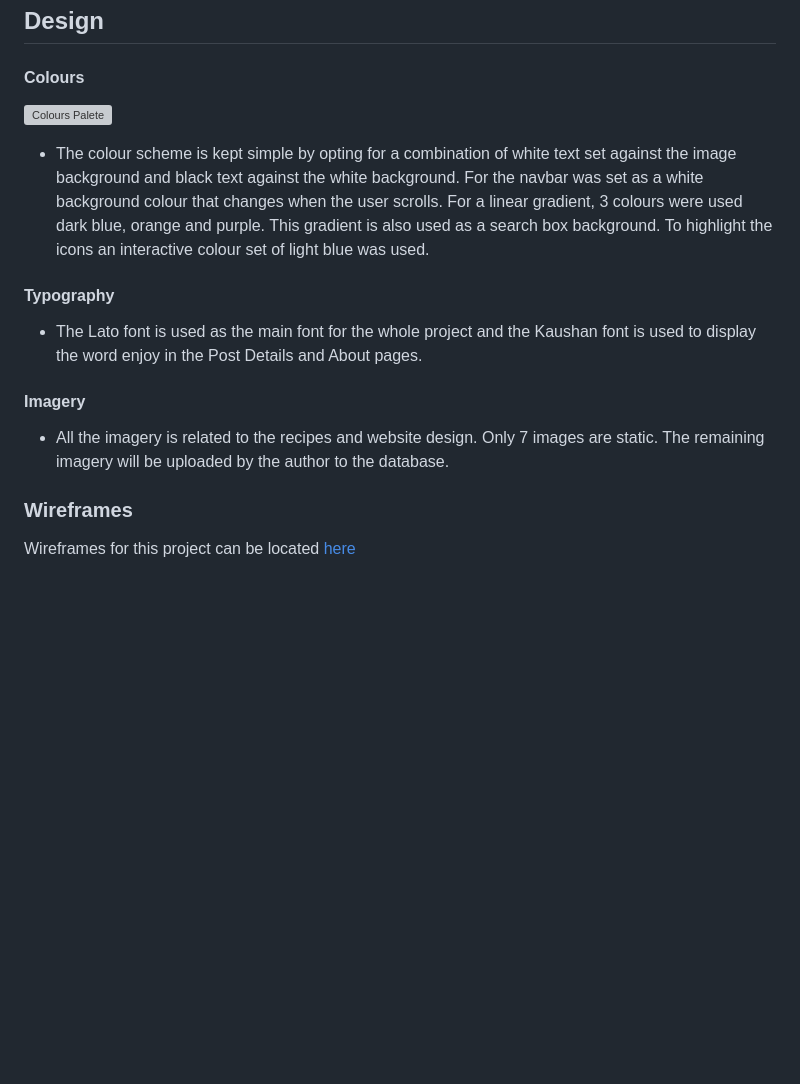
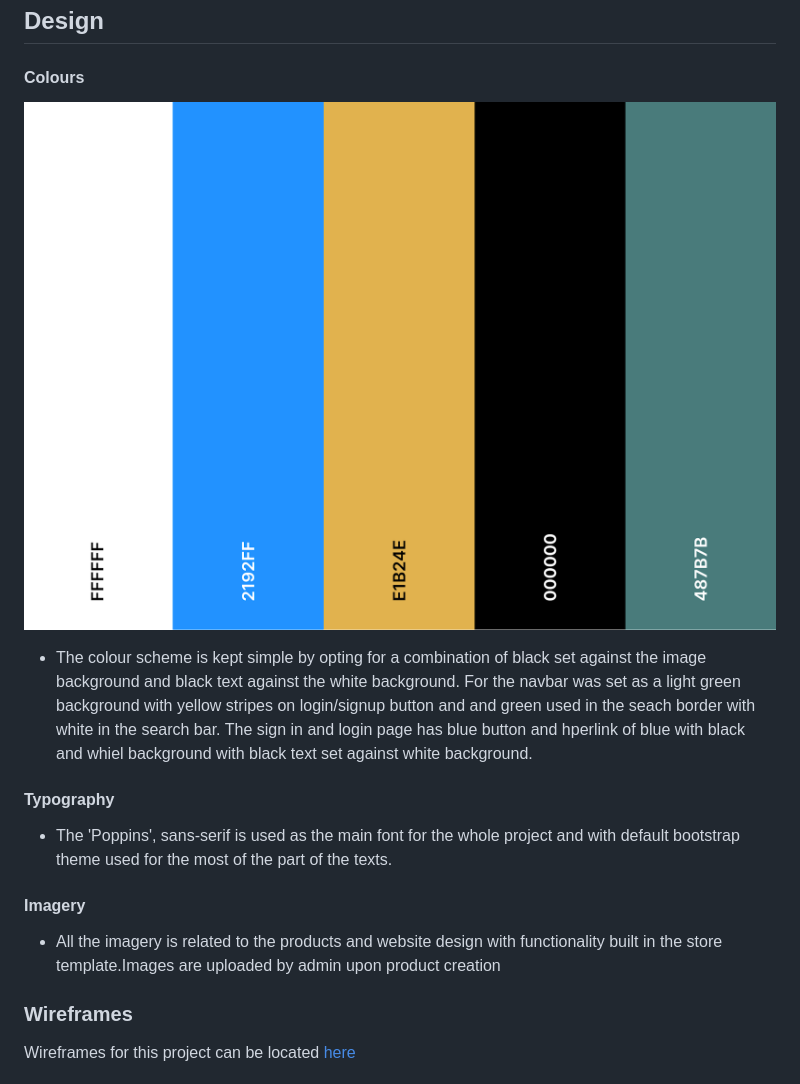
Before and after one commit to htadicha/ecommerce, a Markdown page: README.md, the part around the change printed below. GitHub-like rendering; pictures changed too: static/images/color_palete.png (added); blank space fills up the shorter version; grey boxes are pictures that could not be loaded.

Commit message:
DOC: readme updated, color Palete

```diff
--- a/README.md
+++ b/README.md
@@ -141,23 +154,20 @@ All functionality and development of this project were managed using GitHub whic
 
 #### Colours
 
-![Colours Palete](./assets/readme/extras/tasty_blog_colors_palete.png)<br>
+![Colours Palete](./static/images/color_palete.png)<br>
 
-* The colour scheme is kept simple by opting for a combination of white text set against the image
-background and black text against the white background. For the navbar was set as a white background
-colour that changes when the user scrolls. For a linear gradient, 3 colours were used dark
-blue, orange and purple. This gradient is also used as a search box background. To highlight
-the icons an interactive colour set of light blue was used.
+* The colour scheme is kept simple by opting for a combination of black set against the image
+background and black text against the white background. For the navbar was set as a light green background
+with yellow stripes on login/signup button and and green used in the seach border with white in the search bar.
+The sign in and login page has blue button and hperlink of blue with black and whiel background with black text set against white background.
 
 #### Typography
 
-* The Lato font is used as the main font for the whole project and the Kaushan font is used to
-display the word enjoy in the Post Details and About pages.
+* The 'Poppins', sans-serif is used as the main font for the whole project and with default bootstrap theme used for the most of the part of the texts.
 
 #### Imagery
 
-* All the imagery is related to the recipes and website design. Only 7 images are static.
-The remaining imagery will be uploaded by the author to the database.
+* All the imagery is related to the products and website design with functionality built in the store template.Images are uploaded by admin upon product creation
 
 ### Wireframes
 
```
Also changed, not shown: other parts of README.md (+24 -11 lines), 2 other files.
